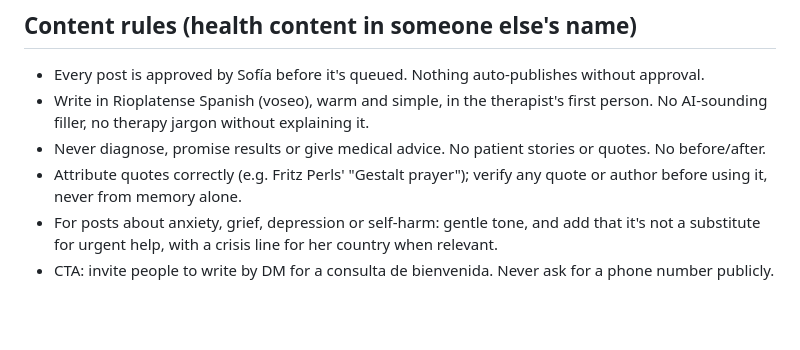
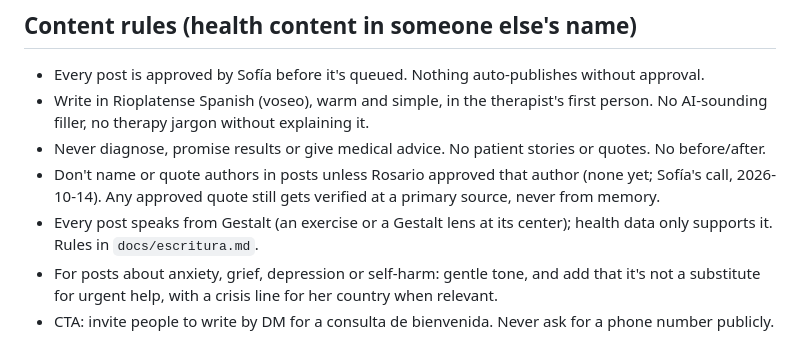
Before and after one commit to facubarboza22/gestaltparaelalma, a Markdown page: CLAUDE.md, the part around the change. Rendered like a GitHub page; blank space fills up the shorter version.

```diff
--- a/CLAUDE.md
+++ b/CLAUDE.md
@@ -72,7 +72,8 @@ Gotchas learned there:
 - Every post is approved by Sofía before it's queued. Nothing auto-publishes without approval.
 - Write in Rioplatense Spanish (voseo), warm and simple, in the therapist's first person. No AI-sounding filler, no therapy jargon without explaining it.
 - Never diagnose, promise results or give medical advice. No patient stories or quotes. No before/after.
-- Attribute quotes correctly (e.g. Fritz Perls' "Gestalt prayer"); verify any quote or author before using it, never from memory alone.
+- Don't name or quote authors in posts unless Rosario approved that author (none yet; Sofía's call, 2026-10-14). Any approved quote still gets verified at a primary source, never from memory.
+- Every post speaks from Gestalt (an exercise or a Gestalt lens at its center); health data only supports it. Rules in `docs/escritura.md`.
 - For posts about anxiety, grief, depression or self-harm: gentle tone, and add that it's not a substitute for urgent help, with a crisis line for her country when relevant.
 - CTA: invite people to write by DM for a consulta de bienvenida. Never ask for a phone number publicly.
 
```
Also changed, not shown: docs/escritura.md (+2 -1 lines).
